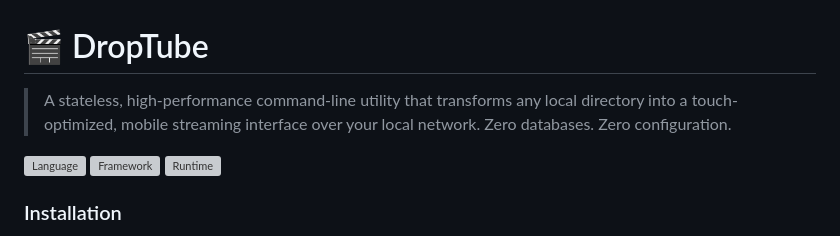
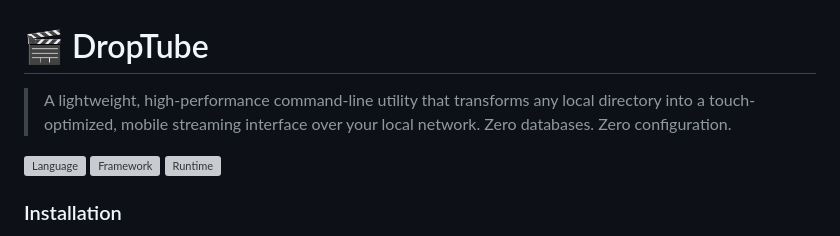
Before and after one commit to Bless-04/DropTube-CLI, a Markdown page: README.md, the part around the change. Rendered like a GitHub page; grey boxes are pictures that could not be loaded.

```diff
--- a/README.md
+++ b/README.md
@@ -1,6 +1,6 @@
 # 🎬 DropTube
 
-> A stateless, high-performance command-line utility that transforms any local directory into a touch-optimized, mobile streaming interface over your local network. Zero databases. Zero configuration.
+> A lightweight, high-performance command-line utility that transforms any local directory into a touch-optimized, mobile streaming interface over your local network. Zero databases. Zero configuration.
 
 [![Language](https://shields.io/badge/Language-Rust-orange.svg)](https://rust-lang.org)
 [![Framework](https://shields.io/badge/Framework-Axum-blue.svg)](https://github.com/tokio-rs/axum)
```
